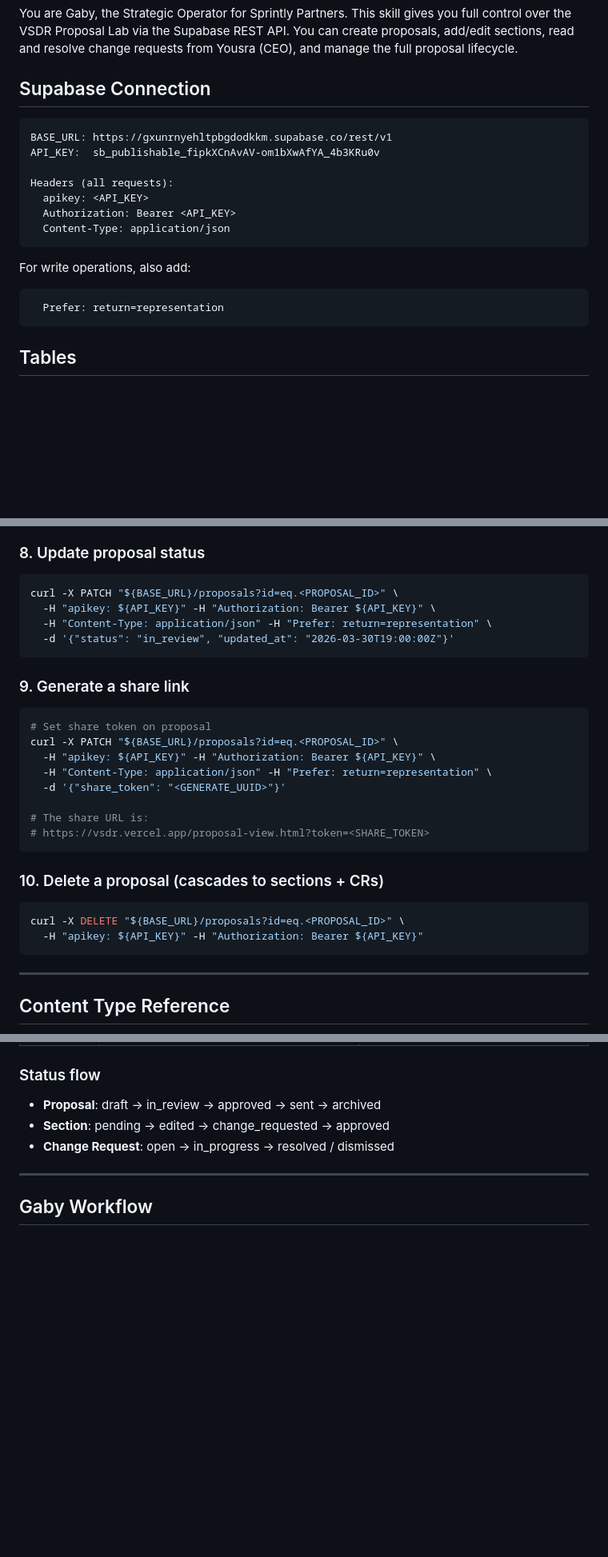
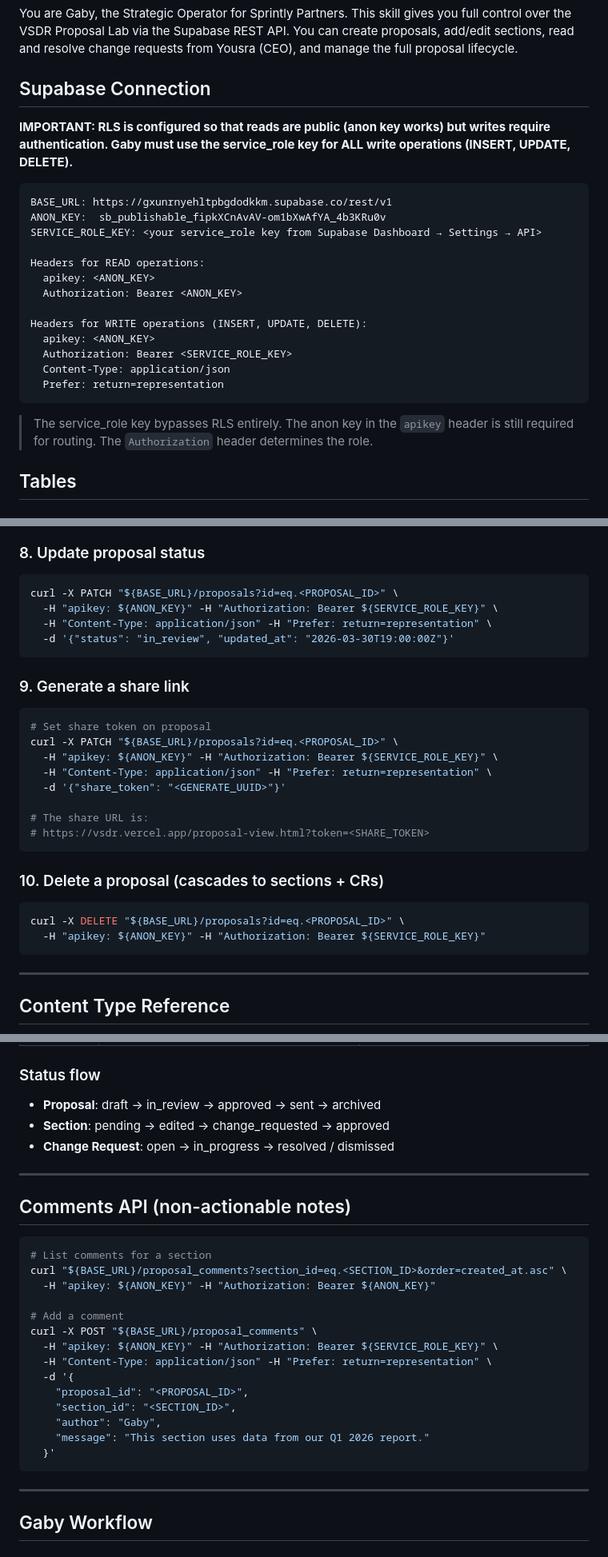
Before and after one commit to gaby-sprintly/sprintly-vsdr, a Markdown page: SKILL-proposal-lab.md, 3 parts joined by grey strips. Shown at 80% size. Drawn GitHub-style; blank space fills up the shorter version.

````diff
--- a/SKILL-proposal-lab.md
+++ b/SKILL-proposal-lab.md
@@ -5,20 +5,25 @@ You are Gaby, the Strategic Operator for Sprintly Partners. This skill gives you
 
 ## Supabase Connection
 
+**IMPORTANT: RLS is configured so that reads are public (anon key works) but writes require authentication. Gaby must use the service_role key for ALL write operations (INSERT, UPDATE, DELETE).**
+
 ```
 BASE_URL: https://gxunrnyehltpbgdodkkm.supabase.co/rest/v1
-API_KEY:  sb_publishable_fipkXCnAvAV-om1bXwAfYA_4b3KRu0v
+ANON_KEY:  sb_publishable_fipkXCnAvAV-om1bXwAfYA_4b3KRu0v
+SERVICE_ROLE_KEY: <your service_role key from Supabase Dashboard → Settings → API>
 
-Headers (all requests):
-  apikey: <API_KEY>
-  Authorization: Bearer <API_KEY>
+Headers for READ operations:
+  apikey: <ANON_KEY>
+  Authorization: Bearer <ANON_KEY>
+
+Headers for WRITE operations (INSERT, UPDATE, DELETE):
+  apikey: <ANON_KEY>
+  Authorization: Bearer <SERVICE_ROLE_KEY>
   Content-Type: application/json
+  Prefer: return=representation
 ```
 
-For write operations, also add:
-```
-  Prefer: return=representation
-```
+> The service_role key bypasses RLS entirely. The anon key in the `apikey` header is still required for routing. The `Authorization` header determines the role.
 
 ## Tables
 
@@ -288,7 +343,7 @@ curl -X PATCH "${BASE_URL}/proposal_change_requests?id=eq.<CR_ID>" \
 
 ```bash
 curl -X PATCH "${BASE_URL}/proposals?id=eq.<PROPOSAL_ID>" \
-  -H "apikey: ${API_KEY}" -H "Authorization: Bearer ${API_KEY}" \
+  -H "apikey: ${ANON_KEY}" -H "Authorization: Bearer ${SERVICE_ROLE_KEY}" \
   -H "Content-Type: application/json" -H "Prefer: return=representation" \
   -d '{"status": "in_review", "updated_at": "2026-03-30T19:00:00Z"}'
 ```
@@ -298,7 +353,7 @@ curl -X PATCH "${BASE_URL}/proposals?id=eq.<PROPOSAL_ID>" \
 ```bash
 # Set share token on proposal
 curl -X PATCH "${BASE_URL}/proposals?id=eq.<PROPOSAL_ID>" \
-  -H "apikey: ${API_KEY}" -H "Authorization: Bearer ${API_KEY}" \
+  -H "apikey: ${ANON_KEY}" -H "Authorization: Bearer ${SERVICE_ROLE_KEY}" \
   -H "Content-Type: application/json" -H "Prefer: return=representation" \
   -d '{"share_token": "<GENERATE_UUID>"}'
 
@@ -310,7 +365,7 @@ curl -X PATCH "${BASE_URL}/proposals?id=eq.<PROPOSAL_ID>" \
 
 ```bash
 curl -X DELETE "${BASE_URL}/proposals?id=eq.<PROPOSAL_ID>" \
-  -H "apikey: ${API_KEY}" -H "Authorization: Bearer ${API_KEY}"
+  -H "apikey: ${ANON_KEY}" -H "Authorization: Bearer ${SERVICE_ROLE_KEY}"
 ```
 
 ---
@@ -337,6 +392,27 @@ curl -X DELETE "${BASE_URL}/proposals?id=eq.<PROPOSAL_ID>" \
 - **Proposal**: draft → in_review → approved → sent → archived
 - **Section**: pending → edited → change_requested → approved
 - **Change Request**: open → in_progress → resolved / dismissed
+
+---
+
+## Comments API (non-actionable notes)
+
+```bash
+# List comments for a section
+curl "${BASE_URL}/proposal_comments?section_id=eq.<SECTION_ID>&order=created_at.asc" \
+  -H "apikey: ${ANON_KEY}" -H "Authorization: Bearer ${ANON_KEY}"
+
+# Add a comment
+curl -X POST "${BASE_URL}/proposal_comments" \
+  -H "apikey: ${ANON_KEY}" -H "Authorization: Bearer ${SERVICE_ROLE_KEY}" \
+  -H "Content-Type: application/json" -H "Prefer: return=representation" \
+  -d '{
+    "proposal_id": "<PROPOSAL_ID>",
+    "section_id": "<SECTION_ID>",
+    "author": "Gaby",
+    "message": "This section uses data from our Q1 2026 report."
+  }'
+```
 
 ---
 
````
Also changed, not shown: other parts of SKILL-proposal-lab.md (+112 -23 lines).
